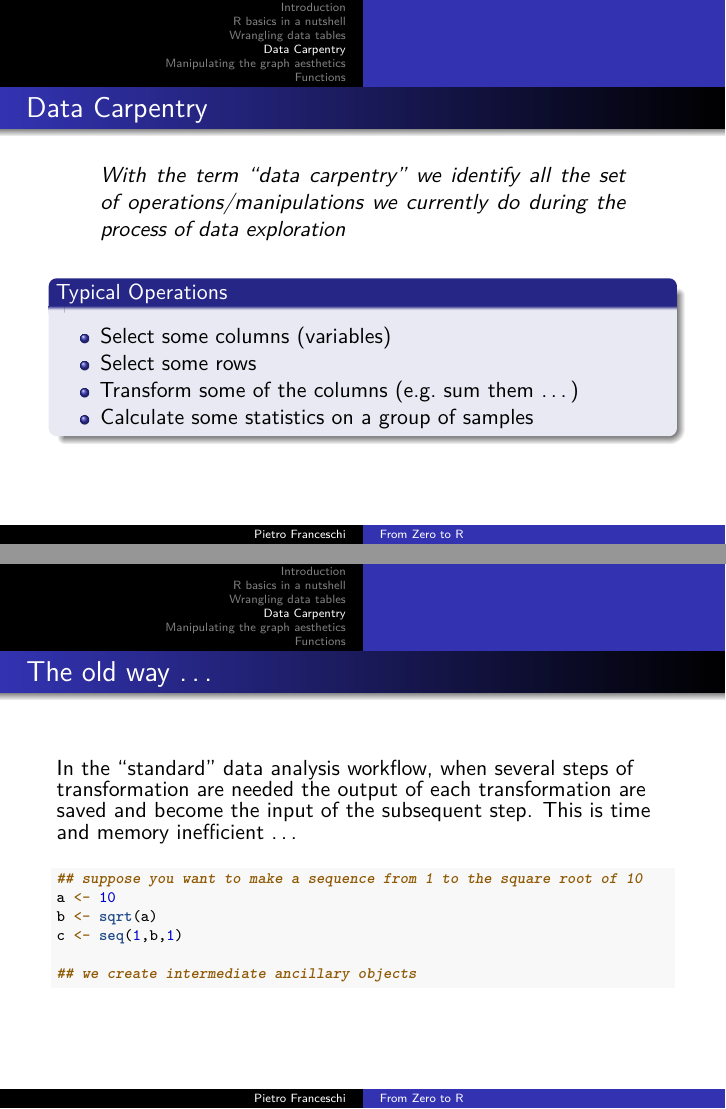
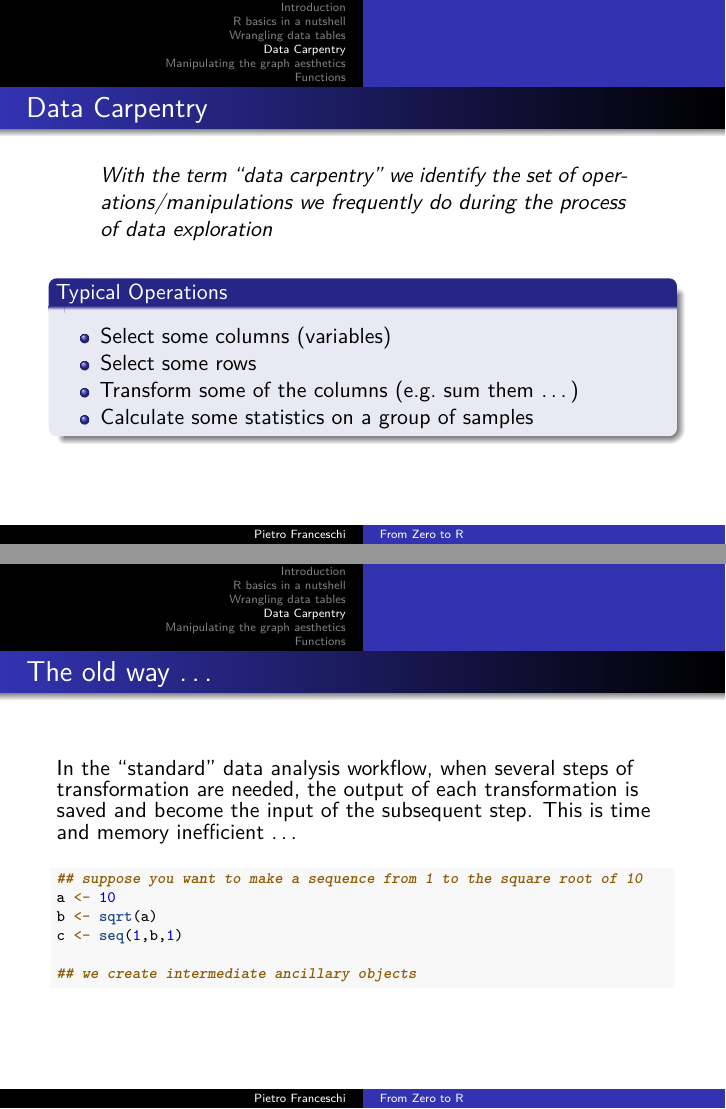
Before and after one commit to pietrofranceschi/R_crash_course, an R Markdown document (From_zero_to_R.Rmd): pages 52 and 53 of 87, joined at a grey line. Rendered offline with R 4.5, knitr and Pandoc, then LaTeX, with nearby package versions; code that draws random numbers runs with fixed seeds of ours.

Commit message:
small edits :)

```diff
--- a/From_zero_to_R.Rmd
+++ b/From_zero_to_R.Rmd
@@ -567,7 +567,7 @@ List of Chemical properties of a group of three types of wines (Barolo, Barbera
 
 ## Data Carpentry
 
-> With the term "data carpentry" we identify all the set of operations/manipulations we currently do during the process of data exploration
+> With the term "data carpentry" we identify the set of operations/manipulations we frequently do during the process of data exploration
 
 \vspace{1em}
 
@@ -580,7 +580,7 @@ List of Chemical properties of a group of three types of wines (Barolo, Barbera
 
 ## The old way ...
 
-In the “standard” data analysis workflow, when several steps of transformation are needed the output of each transformation are saved and become the input of the subsequent step.
+In the “standard” data analysis workflow, when several steps of transformation are needed, the output of each transformation is saved and become the input of the subsequent step.
 This is time and memory inefficient ...
 \vspace{1em}
 \scriptsize
```
